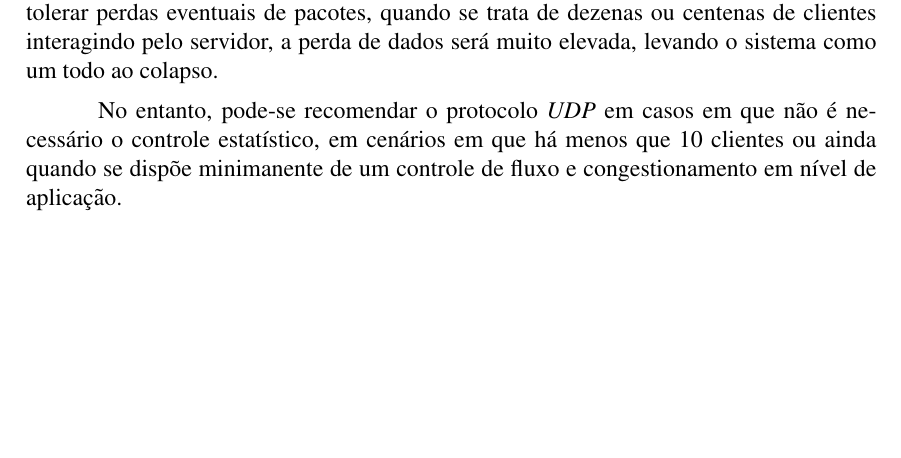
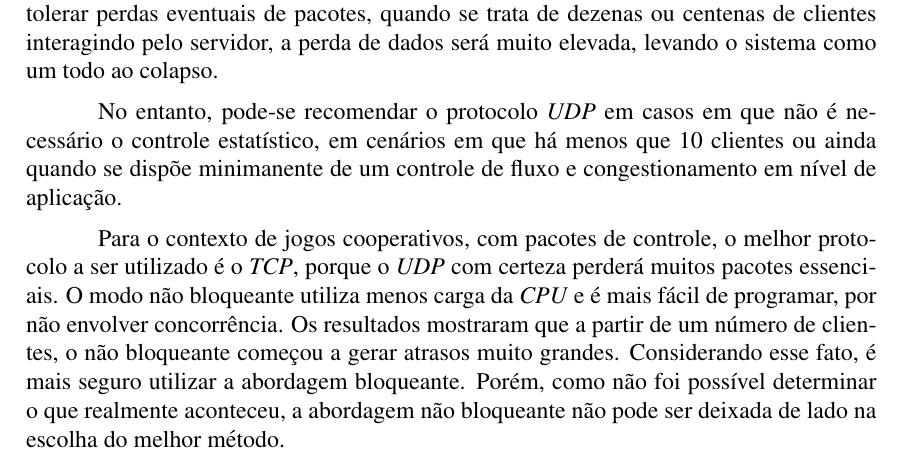
Before and after one commit to lucasjadami/bomberboys, a LaTeX document (mono/document.tex): part of page 13 of 14, cut so that both start at the same text, the shorter picture padded with empty space. Compiled offline with pdfLaTeX.

Commit message:
Modify monograph conclusion

```diff
--- a/mono/document.tex
+++ b/mono/document.tex
@@ -624,7 +624,7 @@ necessário o controle estatístico, em cenários em que há menos que 10 client
 ou ainda quando se dispõe minimanente de um controle de fluxo e
 congestionamento em nível de aplicação.
 
-
+Para o contexto de jogos cooperativos, com pacotes de controle, o melhor protocolo a ser utilizado é o \emph{TCP}, porque o \emph{UDP} com certeza perderá muitos pacotes essenciais. O modo não bloqueante utiliza menos carga da \emph{CPU} e é mais fácil de programar, por não envolver concorrência. Os resultados mostraram que a partir de um número de clientes, o não bloqueante começou a gerar atrasos muito grandes. Considerando esse fato, é mais seguro utilizar a abordagem bloqueante. Porém, como não foi possível determinar o que realmente aconteceu, a abordagem não bloqueante não pode ser deixada de lado na escolha do melhor método.
 
 \bibliographystyle{sbc}
 \bibliography{bibliography}
```
